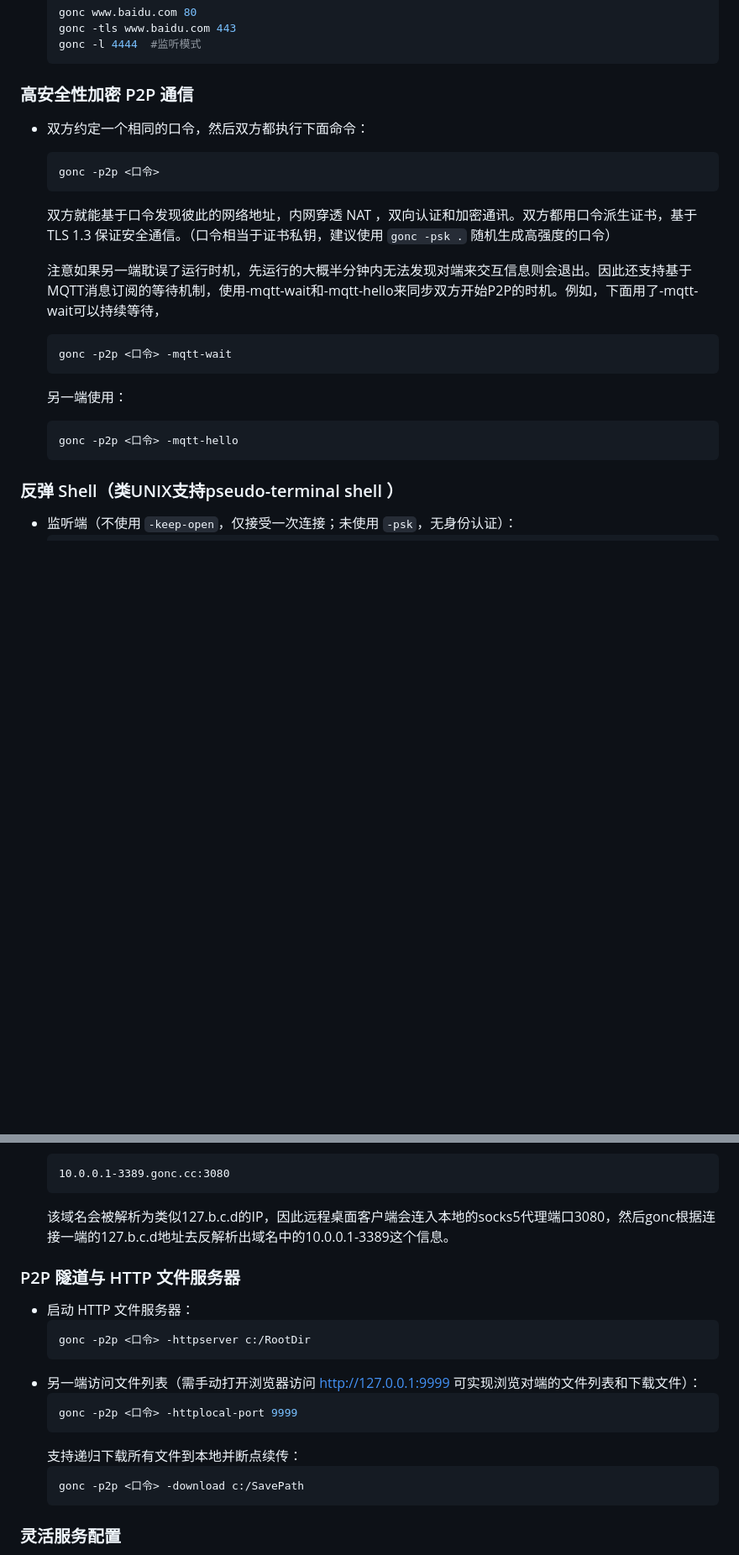
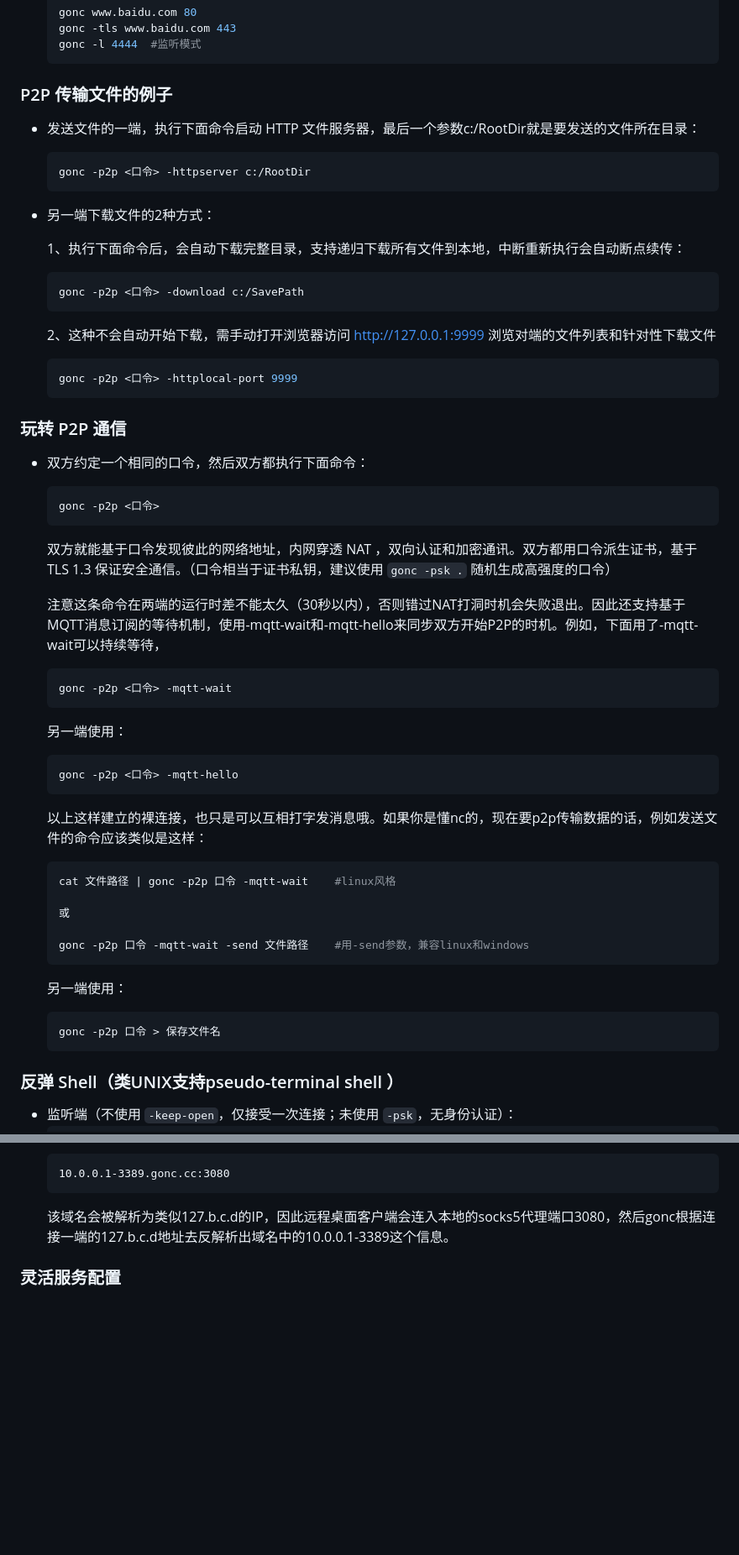
Before and after one commit to threatexpert/goncpage, a Markdown page: README.md, 2 parts joined by grey strips. Shown: that part at 84% size. GitHub-like rendering; blank space fills up the shorter version.

````diff
--- a/README.md
+++ b/README.md
@@ -28,7 +28,25 @@ README in [English](./README_en.md) 、 [中文](./README.md)
     gonc -l 4444  #监听模式
     ```
 
-### 高安全性加密 P2P 通信
+### P2P 传输文件的例子
+- 发送文件的一端，执行下面命令启动 HTTP 文件服务器，最后一个参数c:/RootDir就是要发送的文件所在目录：
+    ```bash
+    gonc -p2p <口令> -httpserver c:/RootDir
+    ```
+- 另一端下载文件的2种方式：
+
+    1、执行下面命令后，会自动下载完整目录，支持递归下载所有文件到本地，中断重新执行会自动断点续传：
+    ```bash
+    gonc -p2p <口令> -download c:/SavePath
+    ```
+
+    2、这种不会自动开始下载，需手动打开浏览器访问 http://127.0.0.1:9999 浏览对端的文件列表和针对性下载文件
+    ```bash
+    gonc -p2p <口令> -httplocal-port 9999
+    ```
+
+
+### 玩转 P2P 通信
 - 双方约定一个相同的口令，然后双方都执行下面命令：
     ```bash
     gonc -p2p <口令>
@@ -36,7 +54,7 @@ README in [English](./README_en.md) 、 [中文](./README.md)
 
     双方就能基于口令发现彼此的网络地址，内网穿透 NAT ，双向认证和加密通讯。双方都用口令派生证书，基于 TLS 1.3 保证安全通信。（口令相当于证书私钥，建议使用 `gonc -psk .` 随机生成高强度的口令）
 
-    注意如果另一端耽误了运行时机，先运行的大概半分钟内无法发现对端来交互信息则会退出。因此还支持基于MQTT消息订阅的等待机制，使用-mqtt-wait和-mqtt-hello来同步双方开始P2P的时机。例如，下面用了-mqtt-wait可以持续等待，
+    注意这条命令在两端的运行时差不能太久（30秒以内），否则错过NAT打洞时机会失败退出。因此还支持基于MQTT消息订阅的等待机制，使用-mqtt-wait和-mqtt-hello来同步双方开始P2P的时机。例如，下面用了-mqtt-wait可以持续等待，
 
     ```bash
     gonc -p2p <口令> -mqtt-wait
@@ -45,6 +63,23 @@ README in [English](./README_en.md) 、 [中文](./README.md)
     ```bash
     gonc -p2p <口令> -mqtt-hello
     ```
+
+    以上这样建立的裸连接，也只是可以互相打字发消息哦。如果你是懂nc的，现在要p2p传输数据的话，例如发送文件的命令应该类似是这样：
+
+    ```bash
+    cat 文件路径 | gonc -p2p 口令 -mqtt-wait    #linux风格
+
+    或
+
+    gonc -p2p 口令 -mqtt-wait -send 文件路径    #用-send参数，兼容linux和windows
+    ```
+
+    另一端使用：
+
+    ```bash
+    gonc -p2p 口令 > 保存文件名
+    ```
+
 
 ### 反弹 Shell（类UNIX支持pseudo-terminal shell ）
 - 监听端（不使用 `-keep-open`，仅接受一次连接；未使用 `-psk`，无身份认证）：
@@ -96,19 +131,6 @@ README in [English](./README_en.md) 、 [中文](./README.md)
 
     该域名会被解析为类似127.b.c.d的IP，因此远程桌面客户端会连入本地的socks5代理端口3080，然后gonc根据连接一端的127.b.c.d地址去反解析出域名中的10.0.0.1-3389这个信息。
 
-### P2P 隧道与 HTTP 文件服务器
-- 启动 HTTP 文件服务器：
-    ```bash
-    gonc -p2p <口令> -httpserver c:/RootDir
-    ```
-- 另一端访问文件列表（需手动打开浏览器访问 http://127.0.0.1:9999 可实现浏览对端的文件列表和下载文件）：
-    ```bash
-    gonc -p2p <口令> -httplocal-port 9999
-    ```
-    支持递归下载所有文件到本地并断点续传：
-    ```bash
-    gonc -p2p <口令> -download c:/SavePath
-    ```
 
 ### 灵活服务配置
 - -exec可灵活的设置为每个连接提供服务的应用程序，除了指定/bin/bash这种提供shell命令的方式，也可以用来端口转发流量，不过下面这种每个连接进来就会开启一个新的gonc进程：
````
